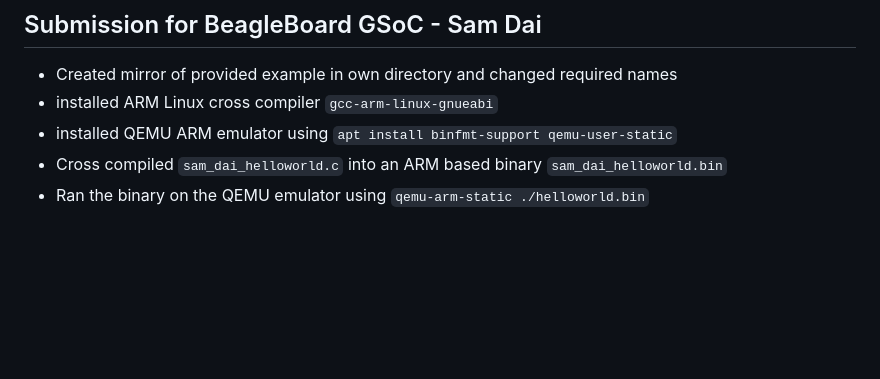
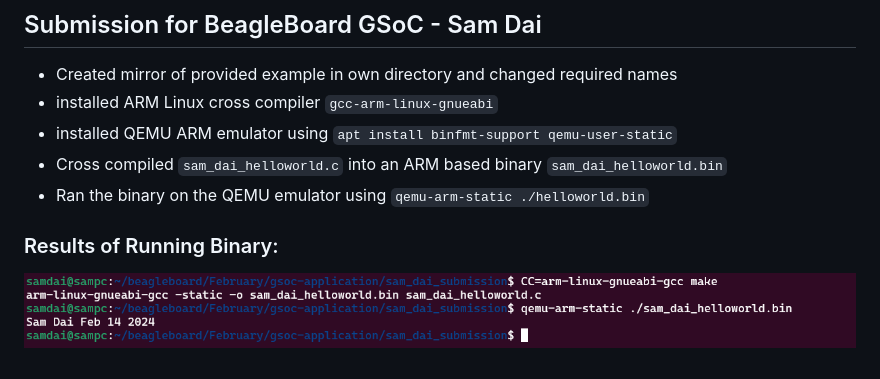
Before and after one commit to jadonk/gsoc-application, a Markdown page: sam_dai_submission/README.md, the part around the change. Rendered like a GitHub page; pictures changed too: sam_dai_submission/img/compilation_screenshot.png (added); blank space fills up the shorter version.

Commit message:
add compilation image

```diff
--- a/sam_dai_submission/README.md
+++ b/sam_dai_submission/README.md
@@ -5,3 +5,7 @@
 - installed QEMU ARM emulator using `apt install binfmt-support qemu-user-static`
 - Cross compiled `sam_dai_helloworld.c` into an ARM based binary `sam_dai_helloworld.bin`
 - Ran the binary on the QEMU emulator using `qemu-arm-static ./helloworld.bin`
+
+### Results of Running Binary:
+
+![binary_running_image](img/compilation_screenshot.png)
```
